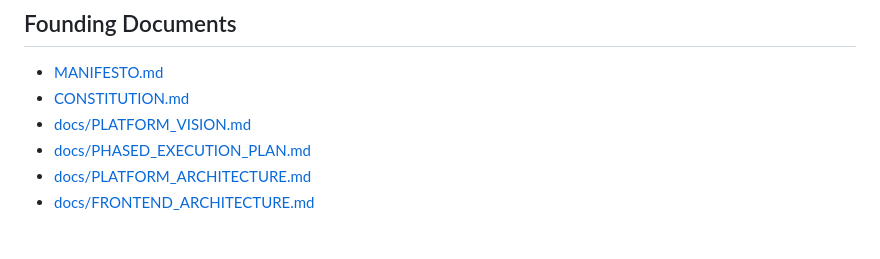
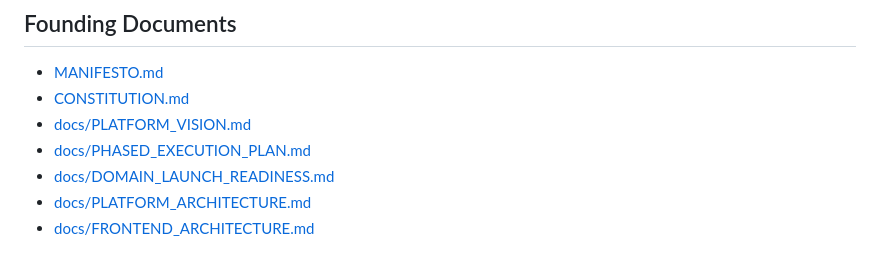
Before and after one commit to giftations/beslyfe, a Markdown page: README.md, the part around the change. GitHub-like rendering.

Commit message:
Add Beslyfe domain launch readiness plan

```diff
--- a/README.md
+++ b/README.md
@@ -59,6 +59,7 @@ Bak'd On The Bay is not separate from Beslyfe. It is the first ecosystem product
 - [CONSTITUTION.md](CONSTITUTION.md)
 - [docs/PLATFORM_VISION.md](docs/PLATFORM_VISION.md)
 - [docs/PHASED_EXECUTION_PLAN.md](docs/PHASED_EXECUTION_PLAN.md)
+- [docs/DOMAIN_LAUNCH_READINESS.md](docs/DOMAIN_LAUNCH_READINESS.md)
 - [docs/PLATFORM_ARCHITECTURE.md](docs/PLATFORM_ARCHITECTURE.md)
 - [docs/FRONTEND_ARCHITECTURE.md](docs/FRONTEND_ARCHITECTURE.md)
 
```
Also changed, not shown: docs/DOMAIN_LAUNCH_READINESS.md (added, +130 -0 lines), docs/PHASED_EXECUTION_PLAN.md (+3 -0 lines).
